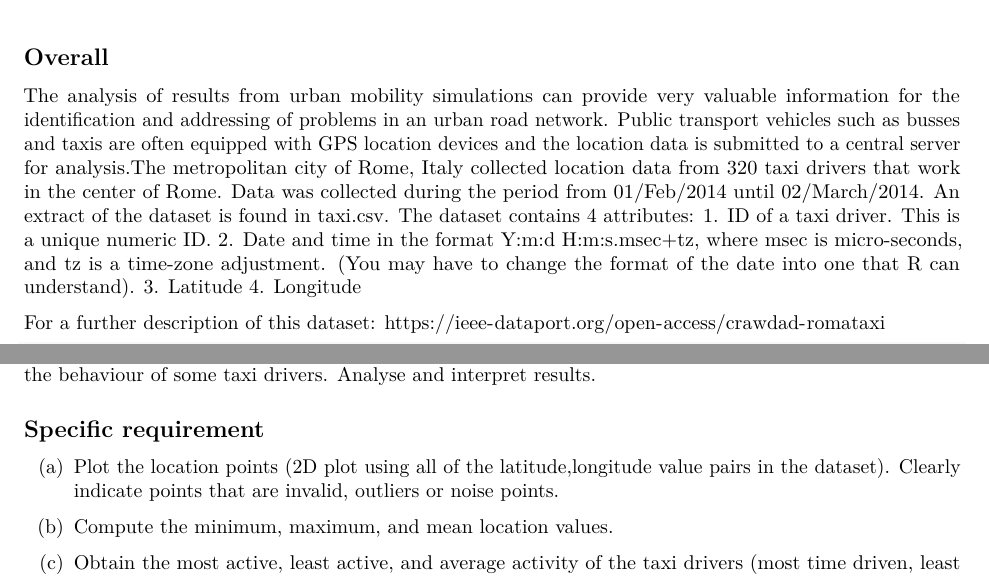
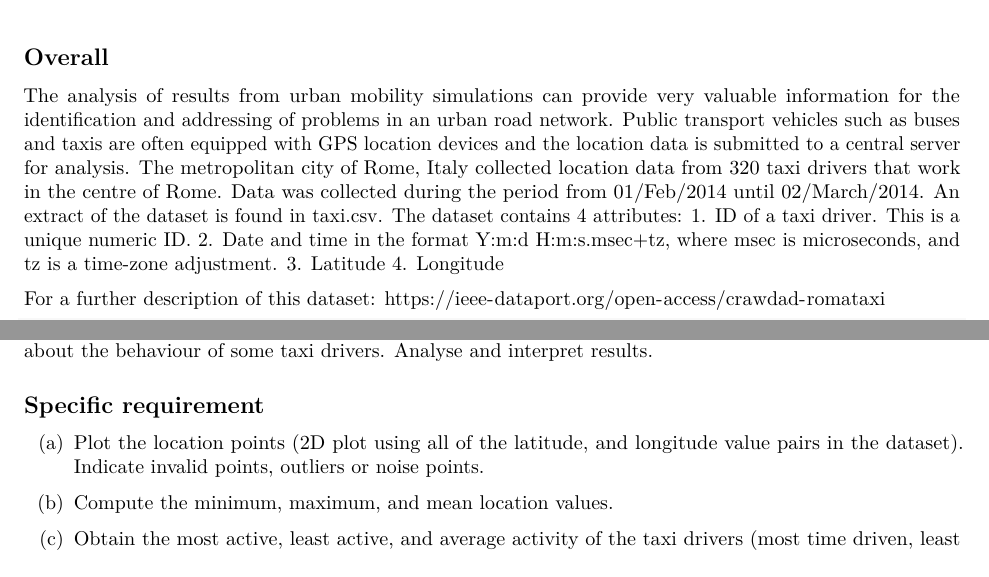
Before and after one commit to Liam263/Rome-Taxi-data, an R Markdown document (Taxi.Rmd): two parts of page 1 of 3, joined at a grey line, cut so that both start at the same text. Rendered offline with R 4.5, knitr and Pandoc, then LaTeX, with nearby package versions; some code elsewhere in the file could not run offline.

Commit message:
Update Taxi.Rmd

````diff
--- a/Taxi.Rmd
+++ b/Taxi.Rmd
@@ -14,14 +14,13 @@ knitr::opts_chunk$set(echo = TRUE)
 ## Overall
 
 The analysis of results from urban mobility simulations can provide very valuable information for
-the identification and addressing of problems in an urban road network. Public transport vehicles such as busses
+the identification and addressing of problems in an urban road network. Public transport vehicles such as buses
 and taxis are often equipped with GPS location devices and the location data is submitted to a central server
-for analysis.The metropolitan city of Rome, Italy collected location data from 320 taxi drivers that work in the center of Rome. Data was collected during the period from 01/Feb/2014 until 02/March/2014. An extract of the
+for analysis. The metropolitan city of Rome, Italy collected location data from 320 taxi drivers that work in the centre of Rome. Data was collected during the period from 01/Feb/2014 until 02/March/2014. An extract of the
 dataset is found in taxi.csv. The dataset contains 4 attributes:
       1. ID of a taxi driver. This is a unique numeric ID.
-      2. Date and time in the format Y:m:d H:m:s.msec+tz, where msec is micro-seconds, and tz is a
-      time-zone adjustment. (You may have to change the format of the date into one that R can
-      understand).
+      2. Date and time in the format Y:m:d H:m:s.msec+tz, where msec is microseconds, and tz is a
+      time-zone adjustment.
       3. Latitude
       4. Longitude
 
@@ -34,12 +33,12 @@ summary(taxi)
 ```
 
 ## Purpose of the project
-Perform a general analysis of this dataset. Learn to work with large datasets. Obtain general information of the
+Perform a general analysis of this dataset. Learn to work with large datasets. Obtain general information about the
 behaviour of some taxi drivers. Analyse and interpret results.
 
 ## Specific requirement
-(a) Plot the location points (2D plot using all of the latitude,longitude value pairs in the dataset). Clearly
-indicate points that are invalid, outliers or noise points.
+(a) Plot the location points (2D plot using all of the latitude, and longitude value pairs in the dataset).
+Indicate invalid points, outliers or noise points.
 
 (b) Compute the minimum, maximum, and mean location values.
 
````
Also changed, not shown: Taxi.Rmd (2 more changed lines).
